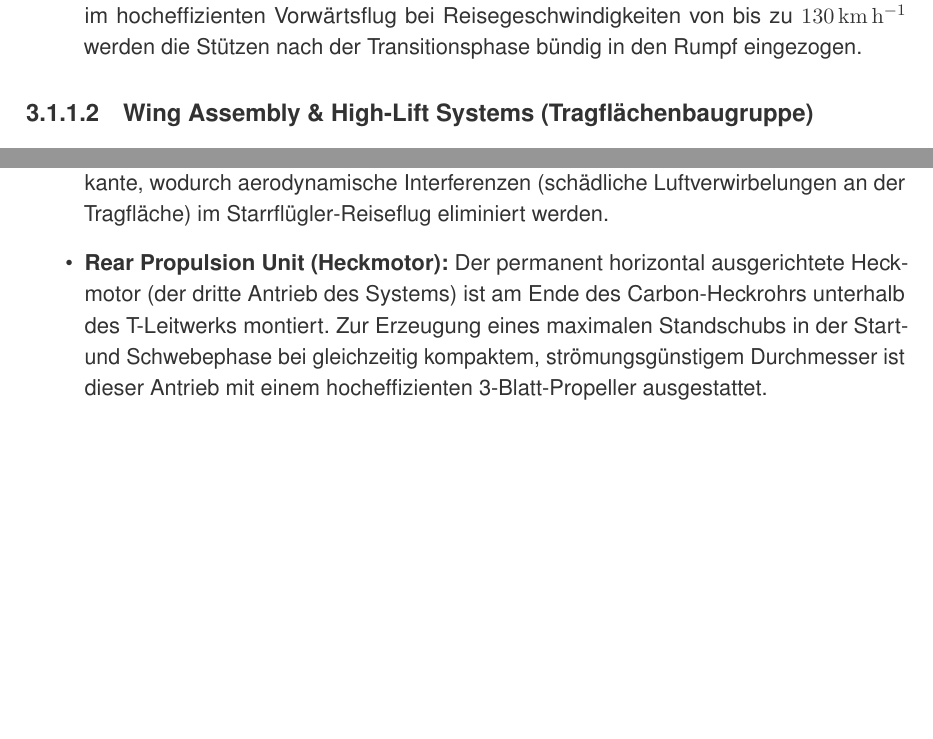
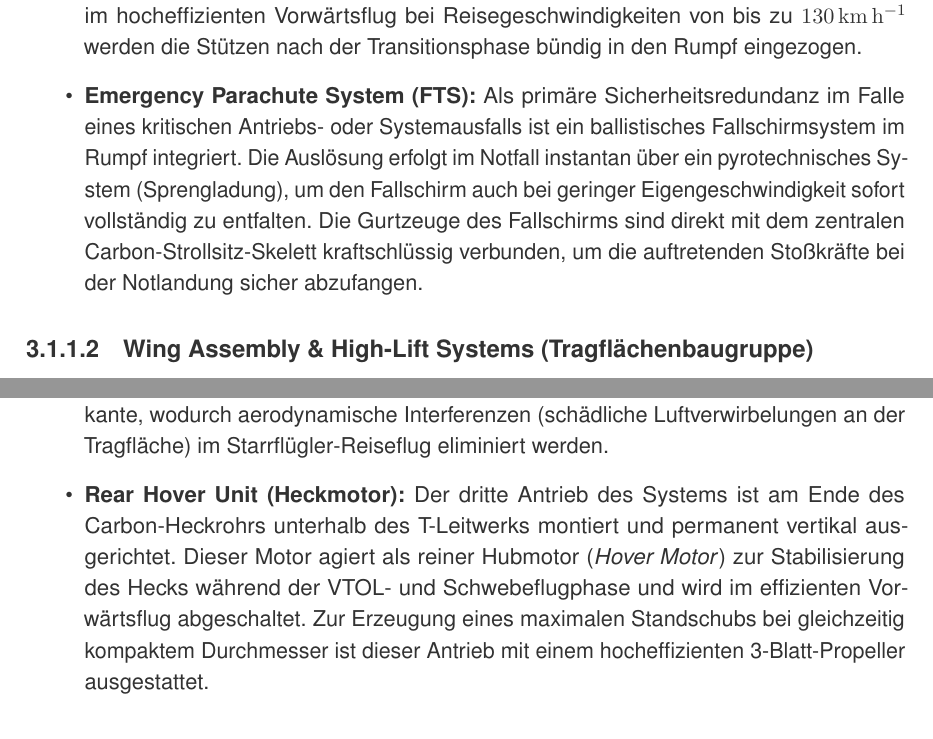
Before and after one commit to DaSommsi/vtol-drohne-diplomarbeit, a LaTeX document (docs/tdd_de/main_de.tex, which reads docs/tdd_de/chapters/03_architecture.tex): two parts of pages 22 and 23 of 33, joined at a grey line, cut so that both start at the same text, the shorter picture padded with empty space. Compiled offline with pdfLaTeX.

Commit message:
chore (architecture): added parachuete

```diff
--- a/docs/tdd_de/chapters/03_architecture.tex
+++ b/docs/tdd_de/chapters/03_architecture.tex
@@ -36,45 +25,27 @@ Biegekräften über die gesamte Außenhaut und maximiert zeitgleich das nutzbare
-    vollständig ausgefahren. Zur Minimierung des aerodynamischen Gesamtwiderstands im hocheffizienten Vorwärtsflug bei Reisegeschwindigkeiten
-    von bis zu \SI{130}{\km\per\hour} werden die Stützen nach der Transitionsphase bündig in den Rumpf eingezogen.
+    \item \textbf{Payload Bay (Nutzlastbucht):} Im vorderen Bugbereich befindet sich die dedizierte, strukturell verstärkte Aufhängung für das ca. \SI{1.0}{\kg} schwere EO/IR-Gimbal-System (kombinierte Optisch-/Infrarotsensorik).
+    \item \textbf{Retractable Landing Gear (Einziehbares Fahrwerk):} An der Rumpfunterseite sind ausfahrbare Stützbeine aus hochfesten Carbon-Rundrohren integriert. Diese dienen als Landegestell und werden während der vertikalen Start- und Landephase (\textit{Hover}) vollständig ausgefahren. Zur Minimierung des aerodynamischen Gesamtwiderstands im hocheffizienten Vorwärtsflug bei Reisegeschwindigkeiten von bis zu \SI{130}{\km\per\hour} werden die Stützen nach der Transitionsphase bündig in den Rumpf eingezogen.
+    \item \textbf{Emergency Parachute System (FTS):} Als primäre Sicherheitsredundanz im Falle eines kritischen Antriebs- oder Systemausfalls ist ein ballistisches Fallschirmsystem im Rumpf integriert. Die Auslösung erfolgt im Notfall instantan über ein pyrotechnisches System (Sprengladung), um den Fallschirm auch bei geringer Eigengeschwindigkeit sofort vollständig zu entfalten. Die Gurtzeuge des Fallschirms sind direkt mit dem zentralen Carbon-Strollsitz-Skelett kraftschlüssig verbunden, um die auftretenden Stoßkräfte bei der Notlandung sicher abzufangen.
 \end{itemize}
 
 \subsubsection{Wing Assembly \& High-Lift Systems (Tragflächenbaugruppe)}
-Das Tragflächen-Design orientiert sich bionisch an der hocheffizienten, schlanken Flügelgeometrie des Albatros (hohe
-Streckung / \textit{Aspect Ratio}). Diese Geometrie minimiert den induzierten Widerstand an den Tragflächenenden im schnellen
-Reiseflug fundamental, bietet jedoch in Kombination mit dem aktiven Klappensystem hervorragende Langsamflugeigenschaften für den
-stationären Suchbetrieb.
+Das Tragflächen-Design orientiert sich bionisch an der hocheffizienten, schlanken Flügelgeometrie des Albatros (hohe Streckung / \textit{Aspect Ratio}). Diese Geometrie minimiert den induzierten Widerstand an den Tragflächenenden im schnellen Reiseflug fundamental, bietet jedoch in Kombination mit dem aktiven Klappensystem hervorragende Langsamflugeigenschaften für den stationären Suchbetrieb.
 \begin{itemize}
-    \item \textbf{Modular Transport System (Flügelsteckung):} Um den logistischen Transport des \SI{3}{\m}-Fluggeräts im mobilen
-    Katastrophenschutz- und Realeinsatz zu erleichtern, sind die Außenflügel über ein hochfestes, formschlüssiges Steckungssystem
-    ausgeführt und werkzeugarm abmontierbar.
-    \item \textbf{Active Aerodynamics (Wölbklappen / Flaps):} An den Hinterkanten der Tragflächen befinden sich mechanische
-    Klappensysteme (\textit{Flaps}), die im Fixed-Wing-Modus als aktive Aerodynamik zur präzisen Fluglagesteuerung dienen.
-    Im extremen Langsamflug werden sie über digitale CAN-Servos nach unten gefahren (Wölbklappenfunktion), um die virtuelle
-    Profilkrümmung zu erhöhen, maximalen Auftrieb zu generieren und einen aerodynamischen Strömungsabriss (\textit{Stall}) sicher zu
-    verhindern.
+    \item \textbf{Modular Transport System (Flügelsteckung):} Um den logistischen Transport des \SI{3}{\m}-Fluggeräts im mobilen Katastrophenschutz- und Realeinsatz zu erleichtern, sind die Außenflügel über ein hochfestes, formschlüssiges Steckungssystem ausgeführt und werkzeugarm abmontierbar.
+    \item \textbf{Active Aerodynamics (Wölbklappen / Flaps):} An den Hinterkanten der Tragflächen befinden sich mechanische Klappensysteme (\textit{Flaps}), die im Fixed-Wing-Modus als aktive Aerodynamik zur präzisen Fluglagesteuerung dienen. Im extremen Langsamflug werden sie über digitale CAN-Servos nach unten gefahren (Wölbklappenfunktion), um die virtuelle Profilkrümmung zu erhöhen, maximalen Auftrieb zu generieren und einen aerodynamischen Strömungsabriss (\textit{Stall}) sicher zu verhindern.
 \end{itemize}
 
 \subsubsection{Empennage (T-Leitwerk \& Heckausleger)}
 Die aerodynamische Stabilisierung der Längs- und Hochachse im Vorwärtsflug wird über ein stabiles T-Leitwerk realisiert.
 \begin{itemize}
-    \item \textbf{Tail Boom (Heckrohr):} Die mechanische Kraftübertragung und strukturelle Anbindung zwischen dem Haupt-Rumpfmonocoque
-    und der Heckbaugruppe erfolgt über ein groß dimensioniertes, torsionssteifes Carbon-Strukturrohr.
-    \item \textbf{Modular Tail Unit:} Zur Erreichung eines minimalen Packmaßes beim Transport ist das obere Leitwerkselement (die
-    horizontale Dämpfungsfläche inklusive Höhenruder) über ein mechanisches Schnellverschlusssystem einfach vom vertikalen Seitenleitwerk
-    demontierbar ausgeführt.
+    \item \textbf{Tail Boom (Heckrohr):} Die mechanische Kraftübertragung und strukturelle Anbindung zwischen dem Haupt-Rumpfmonocoque und der Heckbaugruppe erfolgt über ein groß dimensioniertes, torsionssteifes Carbon-Strukturrohr.
+    \item \textbf{Modular Tail Unit:} Zur Erreichung eines minimalen Packmaßes beim Transport ist das obere Leitwerkselement (die horizontale Dämpfungsfläche inklusive Höhenruder) über ein mechanisches Schnellverschlusssystem einfach vom vertikalen Seitenleitwerk demontierbar ausgeführt.
 \end{itemize}
 
 \subsubsection{Propulsion Integration \& Tilt-Mechanism (Antriebsaufhängungen)}
-Das Tri-Tilt-Rotor-Konzept kombiniert die mechanischen Vorteile eines Tricopters mit der Effizienz eines Starrflüglers über eine
-asymmetrische Antriebsanordnung:
+Das Tri-Tilt-Rotor-Konzept kombiniert die mechanischen Vorteile eines Tricopters mit der Effizienz eines Starrflüglers über eine asymmetrische Antriebsanordnung:
 \begin{itemize}
-    \item \textbf{Front Tilt-Gondeln (Vordere Schwenkantriebe):} Die zwei primären Schwenkmotoren sind an dedizierten Carbon-Auslegern
-    an den Tragflächen befestigt. Die Triebwerksgondeln sind konstruktiv bewusst weit nach vorne gezogen (\textit{Forward Extension}).
-    Diese räumliche Trennung entkoppelt den Propellerstrahl vollständig von der Flügelvorderkante, wodurch aerodynamische Interferenzen
-    (schädliche Luftverwirbelungen an der Tragfläche) im Starrflügler-Reiseflug eliminiert werden.
-    \item \textbf{Rear Propulsion Unit (Heckmotor):} Der permanent horizontal ausgerichtete Heckmotor (der dritte Antrieb des Systems)
-    ist am Ende des Carbon-Heckrohrs unterhalb des T-Leitwerks montiert. Zur Erzeugung eines maximalen Standschubs in der Start- und
-    Schwebephase bei gleichzeitig kompaktem, strömungsgünstigem Durchmesser ist dieser Antrieb mit einem hocheffizienten 3-Blatt-Propeller
-    ausgestattet.
+    \item \textbf{Front Tilt-Gondeln (Vordere Schwenkantriebe):} Die zwei primären Schwenkmotoren sind an dedizierten Carbon-Auslegern an den Tragflächen befestigt. Die Triebwerksgondeln sind konstruktiv bewusst weit nach vorne gezogen (\textit{Forward Extension}). Diese räumliche Trennung entkoppelt den Propellerstrahl vollständig von der Flügelvorderkante, wodurch aerodynamische Interferenzen (schädliche Luftverwirbelungen an der Tragfläche) im Starrflügler-Reiseflug eliminiert werden.
+    \item \textbf{Rear Hover Unit (Heckmotor):} Der dritte Antrieb des Systems ist am Ende des Carbon-Heckrohrs unterhalb des T-Leitwerks montiert und permanent vertikal ausgerichtet. Dieser Motor agiert als reiner Hubmotor (\textit{Hover Motor}) zur Stabilisierung des Hecks während der VTOL- und Schwebeflugphase und wird im effizienten Vorwärtsflug abgeschaltet. Zur Erzeugung eines maximalen Standschubs bei gleichzeitig kompaktem Durchmesser ist dieser Antrieb mit einem hocheffizienten 3-Blatt-Propeller ausgestattet.
 \end{itemize}
 
 \subsection{Ground Control Station Breakdown}
```
Also changed, not shown: docs/tdd_de/chapters/03_architecture.tex (15 more changed lines).
